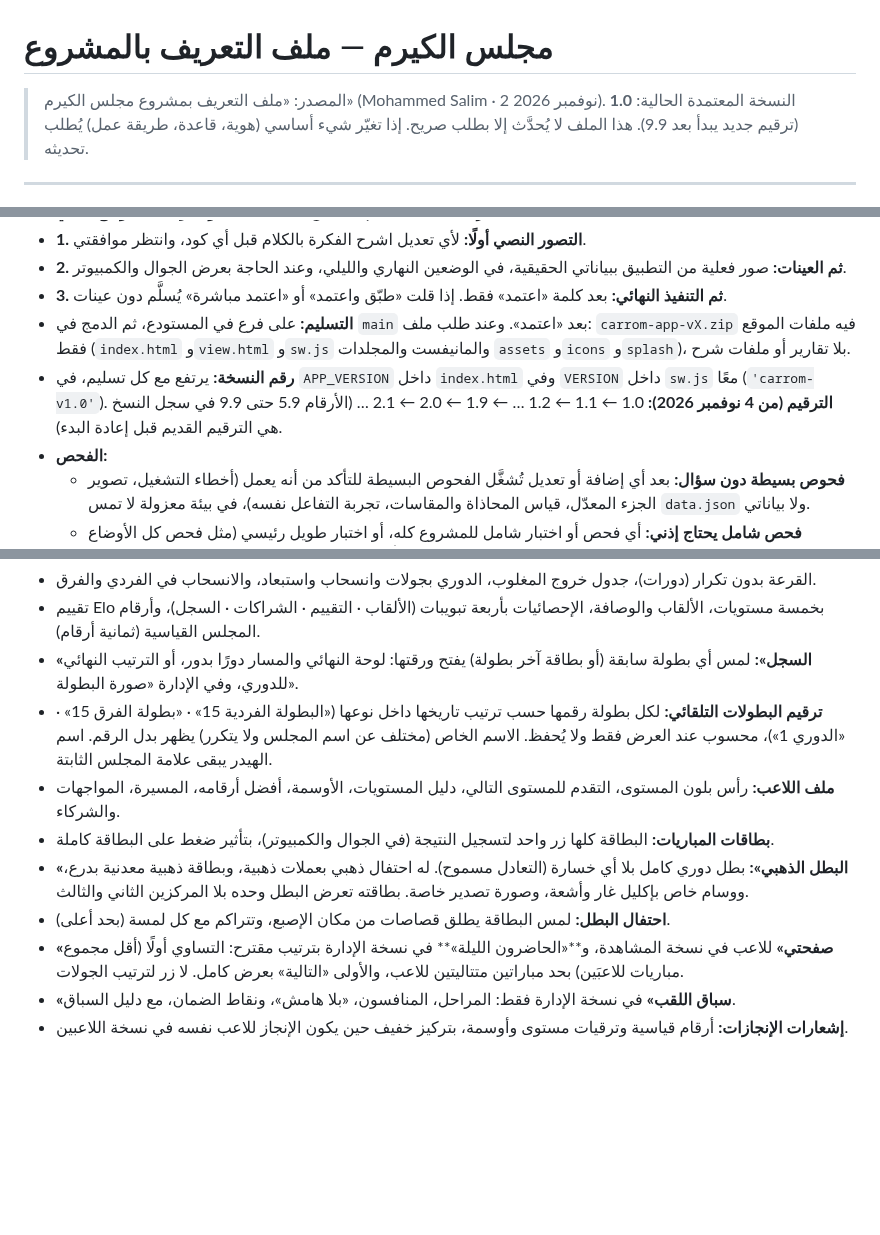
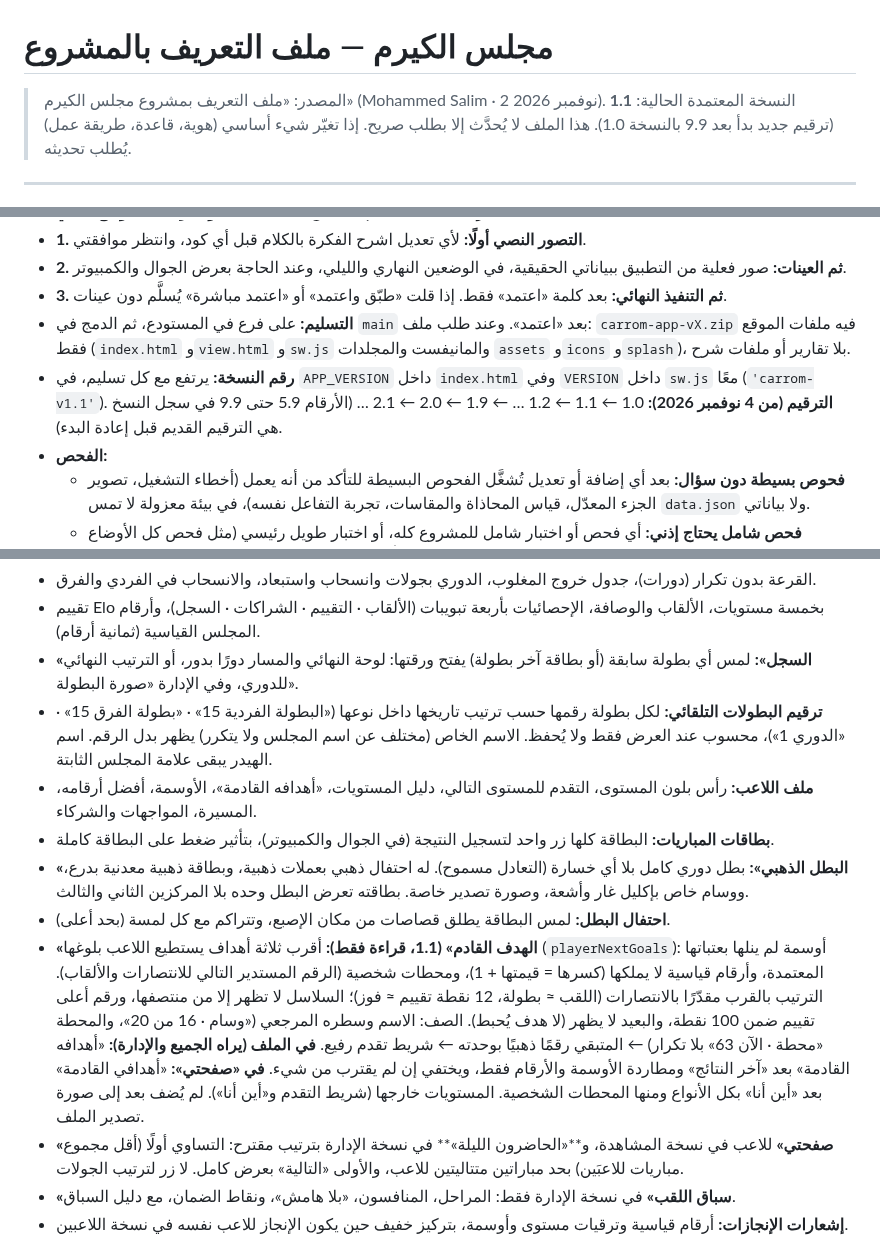
Before and after one commit to mdalhaser/carrom-dashboard, a Markdown page: CLAUDE.md, 3 parts joined by grey strips. Drawn GitHub-style; blank space fills up the shorter version.

Commit message:
CLAUDE.md: version 1.1 — next goals
Co-Authored-By: Claude Opus 5.5 <noreply@anthropic.com>
Claude-Session: https://claude.ai/code/session_01BRTQmTzYQiEcvJxcKeLxQN

```diff
--- a/CLAUDE.md
+++ b/CLAUDE.md
@@ -1,6 +1,6 @@
 # مجلس الكيرم — ملف التعريف بالمشروع
 
-> المصدر: «ملف التعريف بمشروع مجلس الكيرم» (Mohammed Salim · 2 نوفمبر 2026). النسخة المعتمدة الحالية: **1.0** (ترقيم جديد يبدأ بعد 9.9).
+> المصدر: «ملف التعريف بمشروع مجلس الكيرم» (Mohammed Salim · 2 نوفمبر 2026). النسخة المعتمدة الحالية: **1.1** (ترقيم جديد بدأ بعد 9.9 بالنسخة 1.0).
 > هذا الملف لا يُحدَّث إلا بطلب صريح. إذا تغيّر شيء أساسي (هوية، قاعدة، طريقة عمل) يُطلب تحديثه.
 
 ---
@@ -254,7 +254,7 @@ Optimize for the best possible result, long-term maintainability, visual excelle
 - **2. ثم العينات:** صور فعلية من التطبيق ببياناتي الحقيقية، في الوضعين النهاري والليلي، وعند الحاجة بعرض الجوال والكمبيوتر.
 - **3. ثم التنفيذ النهائي:** بعد كلمة «اعتمد» فقط. إذا قلت «طبّق واعتمد» أو «اعتمد مباشرة» يُسلَّم دون عينات.
 - **التسليم:** على فرع في المستودع، ثم الدمج في `main` بعد «اعتمد». وعند طلب ملف: `carrom-app-vX.zip` فيه ملفات الموقع فقط (`index.html` و`view.html` و`sw.js` والمانيفست والمجلدات `assets` و`icons` و`splash`)، بلا تقارير أو ملفات شرح.
-- **رقم النسخة:** يرتفع مع كل تسليم، في `APP_VERSION` داخل `index.html` وفي `VERSION` داخل `sw.js` معًا (`'carrom-v1.0'`). **الترقيم (من 4 نوفمبر 2026):** 1.0 ← 1.1 ← 1.2 … ← 1.9 ← 2.0 ← 2.1 … (الأرقام 5.9 حتى 9.9 في سجل النسخ هي الترقيم القديم قبل إعادة البدء).
+- **رقم النسخة:** يرتفع مع كل تسليم، في `APP_VERSION` داخل `index.html` وفي `VERSION` داخل `sw.js` معًا (`'carrom-v1.1'`). **الترقيم (من 4 نوفمبر 2026):** 1.0 ← 1.1 ← 1.2 … ← 1.9 ← 2.0 ← 2.1 … (الأرقام 5.9 حتى 9.9 في سجل النسخ هي الترقيم القديم قبل إعادة البدء).
 - **الفحص:**
   - **فحوص بسيطة دون سؤال:** بعد أي إضافة أو تعديل تُشغَّل الفحوص البسيطة للتأكد من أنه يعمل (أخطاء التشغيل، تصوير الجزء المعدّل، قياس المحاذاة والمقاسات، تجربة التفاعل نفسه)، في بيئة معزولة لا تمس `data.json` ولا بياناتي.
   - **فحص شامل يحتاج إذني:** أي فحص أو اختبار شامل للمشروع كله، أو اختبار طويل رئيسي (مثل فحص كل الأوضاع والمنطق المحمي من أوله لآخره) — اسألني قبله، واشرح ماذا سيفحص وهل هو ضروري.
@@ -295,10 +295,11 @@ Optimize for the best possible result, long-term maintainability, visual excelle
 - تقييم Elo بخمسة مستويات، الألقاب والوصافة، الإحصائيات بأربعة تبويبات (الألقاب · التقييم · الشراكات · السجل)، وأرقام المجلس القياسية (ثمانية أرقام).
 - **«السجل»:** لمس أي بطولة سابقة (أو بطاقة آخر بطولة) يفتح ورقتها: لوحة النهائي والمسار دورًا بدور، أو الترتيب النهائي للدوري، وفي الإدارة «صورة البطولة».
 - **ترقيم البطولات التلقائي:** لكل بطولة رقمها حسب ترتيب تاريخها داخل نوعها («البطولة الفردية 15» · «بطولة الفرق 15» · «الدوري 1»)، محسوب عند العرض فقط ولا يُحفظ. الاسم الخاص (مختلف عن اسم المجلس ولا يتكرر) يظهر بدل الرقم. اسم الهيدر يبقى علامة المجلس الثابتة.
-- **ملف اللاعب:** رأس بلون المستوى، التقدم للمستوى التالي، دليل المستويات، الأوسمة، أفضل أرقامه، المسيرة، المواجهات والشركاء.
+- **ملف اللاعب:** رأس بلون المستوى، التقدم للمستوى التالي، دليل المستويات، «أهدافه القادمة»، الأوسمة، أفضل أرقامه، المسيرة، المواجهات والشركاء.
 - **بطاقات المباريات:** البطاقة كلها زر واحد لتسجيل النتيجة (في الجوال والكمبيوتر)، بتأثير ضغط على البطاقة كاملة.
 - **«البطل الذهبي»:** بطل دوري كامل بلا أي خسارة (التعادل مسموح). له احتفال ذهبي بعملات ذهبية، وبطاقة ذهبية معدنية بدرع، ووسام خاص بإكليل غار وأشعة، وصورة تصدير خاصة. بطاقته تعرض البطل وحده بلا المركزين الثاني والثالث.
 - **احتفال البطل:** لمس البطاقة يطلق قصاصات من مكان الإصبع، وتتراكم مع كل لمسة (بحد أعلى).
+- **«الهدف القادم» (1.1، قراءة فقط):** أقرب ثلاثة أهداف يستطيع اللاعب بلوغها (`playerNextGoals`): أوسمة لم ينلها بعتباتها المعتمدة، وأرقام قياسية لا يملكها (كسرها = قيمتها + 1)، ومحطات شخصية (الرقم المستدير التالي للانتصارات والألقاب). الترتيب بالقرب مقدّرًا بالانتصارات (اللقب ≈ بطولة، 12 نقطة تقييم ≈ فوز)؛ السلاسل لا تظهر إلا من منتصفها، ورقم أعلى تقييم ضمن 100 نقطة، والبعيد لا يظهر (لا هدف يُحبط). الصف: الاسم وسطره المرجعي («وسام · 16 من 20»، والمحطة «محطة · الآن 63» بلا تكرار) ← المتبقي رقمًا ذهبيًا بوحدته ← شريط تقدم رفيع. **في الملف (يراه الجميع والإدارة):** «أهدافه القادمة» بعد «آخر النتائج» ومطاردة الأوسمة والأرقام فقط، ويختفي إن لم يقترب من شيء. **في «صفحتي»:** «أهدافي القادمة» بعد «أين أنا» بكل الأنواع ومنها المحطات الشخصية. المستويات خارجها (شريط التقدم و«أين أنا»). لم يُضف بعد إلى صورة تصدير الملف.
 - **«صفحتي»** للاعب في نسخة المشاهدة، و**«الحاضرون الليلة»** في نسخة الإدارة بترتيب مقترح: التساوي أولًا (أقل مجموع مباريات للاعبَين) بحد مباراتين متتاليتين للاعب، والأولى «التالية» بعرض كامل. لا زر لترتيب الجولات.
 - **«سباق اللقب»** في نسخة الإدارة فقط: المراحل، المنافسون، «بلا هامش»، ونقاط الضمان، مع دليل السباق.
 - **إشعارات الإنجازات:** أرقام قياسية وترقيات مستوى وأوسمة، بتركيز خفيف حين يكون الإنجاز للاعب نفسه في نسخة اللاعبين.
```
Also changed, not shown: other parts of CLAUDE.md (+1 -0 lines).
